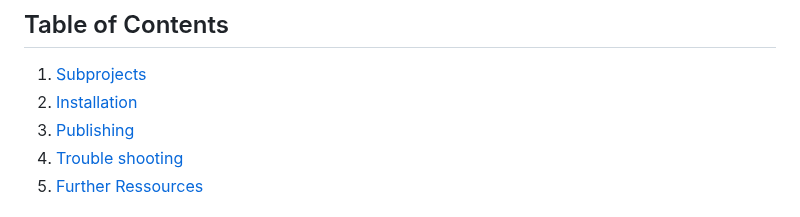
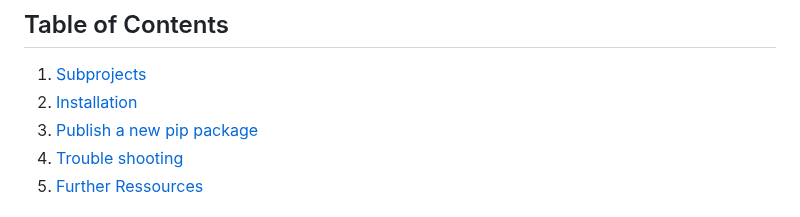
Before and after one commit to DESY-FS-PETRA/holowizard, a Markdown page: README.md, the part around the change. GitHub-like rendering.

```diff
--- a/README.md
+++ b/README.md
@@ -4,7 +4,7 @@
 
 1. [Subprojects](#subprojects)
 2. [Installation](#installation)
-3. [Publishing](#publish-a-new-pip-package)
+3. [Publish a new pip package](#publish-a-new-pip-package)
 4. [Trouble shooting](#trouble-shooting)
 5. [Further Ressources](#further-ressources)
 
```
